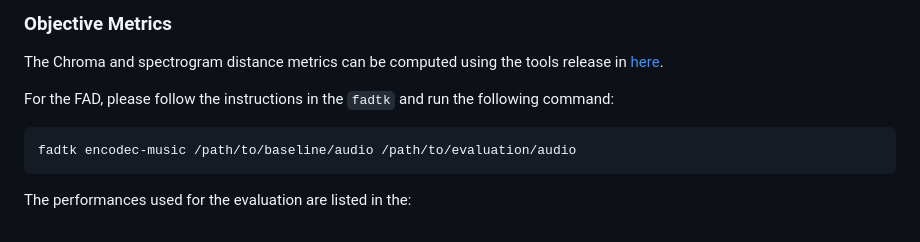
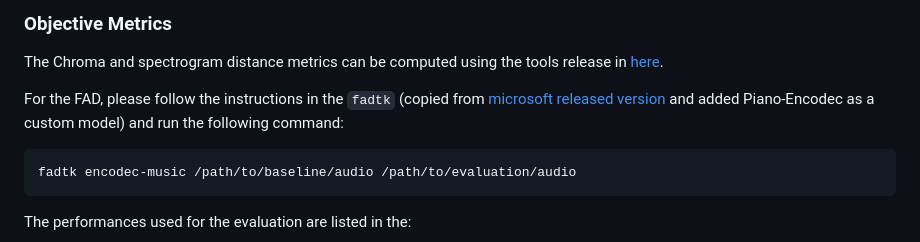
Before and after one commit to tangjjbetsy/MIDI-VALLE, a Markdown page: README.md, the part around the change. GitHub-like rendering.

Commit message:
"update fadtk instructions in README.md"

````diff
--- a/README.md
+++ b/README.md
@@ -145,7 +145,8 @@ python3 bin/infer.py \
 ### Objective Metrics
 The Chroma and spectrogram distance metrics can be computed using the tools release in [here](https://github.com/tangjjbetsy/S2A/tree/dev/objective_eval).
 
-For the FAD, please follow the instructions in the `fadtk` and run the following command:
+For the FAD, please follow the instructions in the `fadtk` (copied from [microsoft released version](https://github.com/microsoft/fadtk) and added Piano-Encodec as a custom model) and run the following command:
+
 ```
 fadtk encodec-music /path/to/baseline/audio /path/to/evaluation/audio
 ```
````
